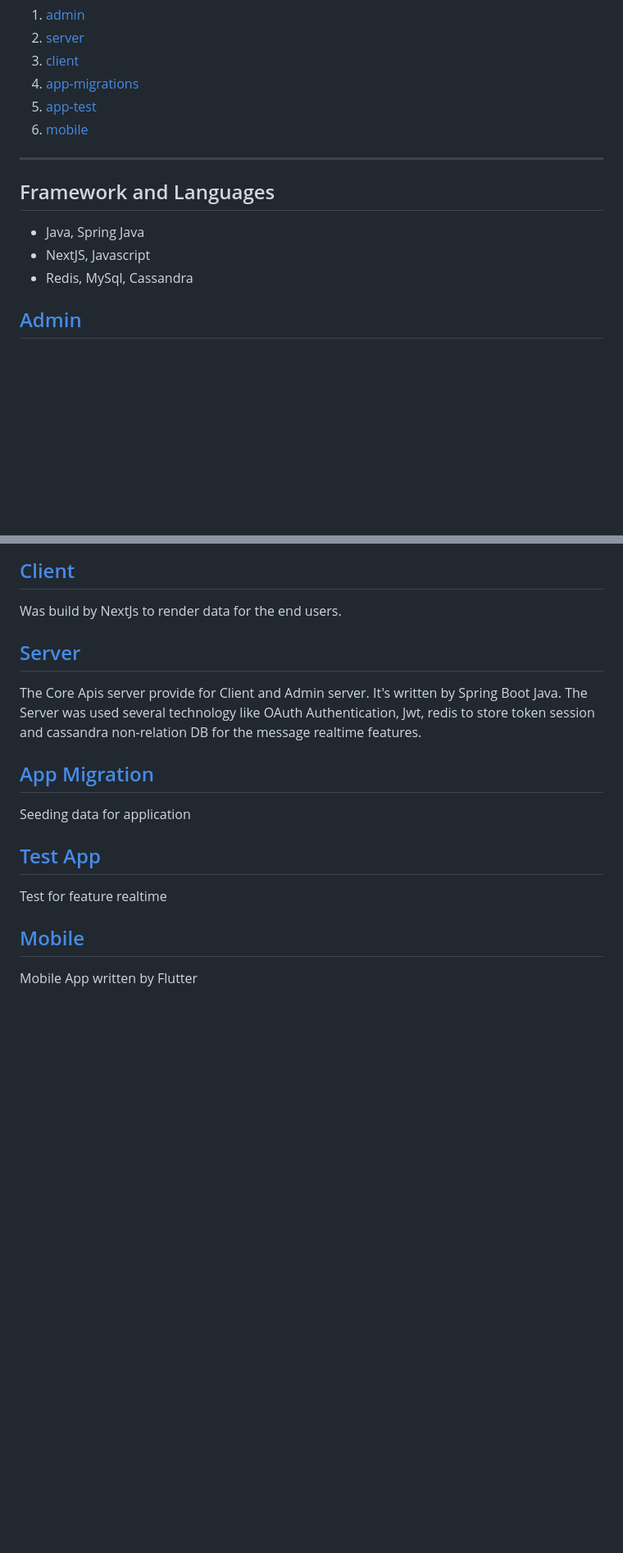
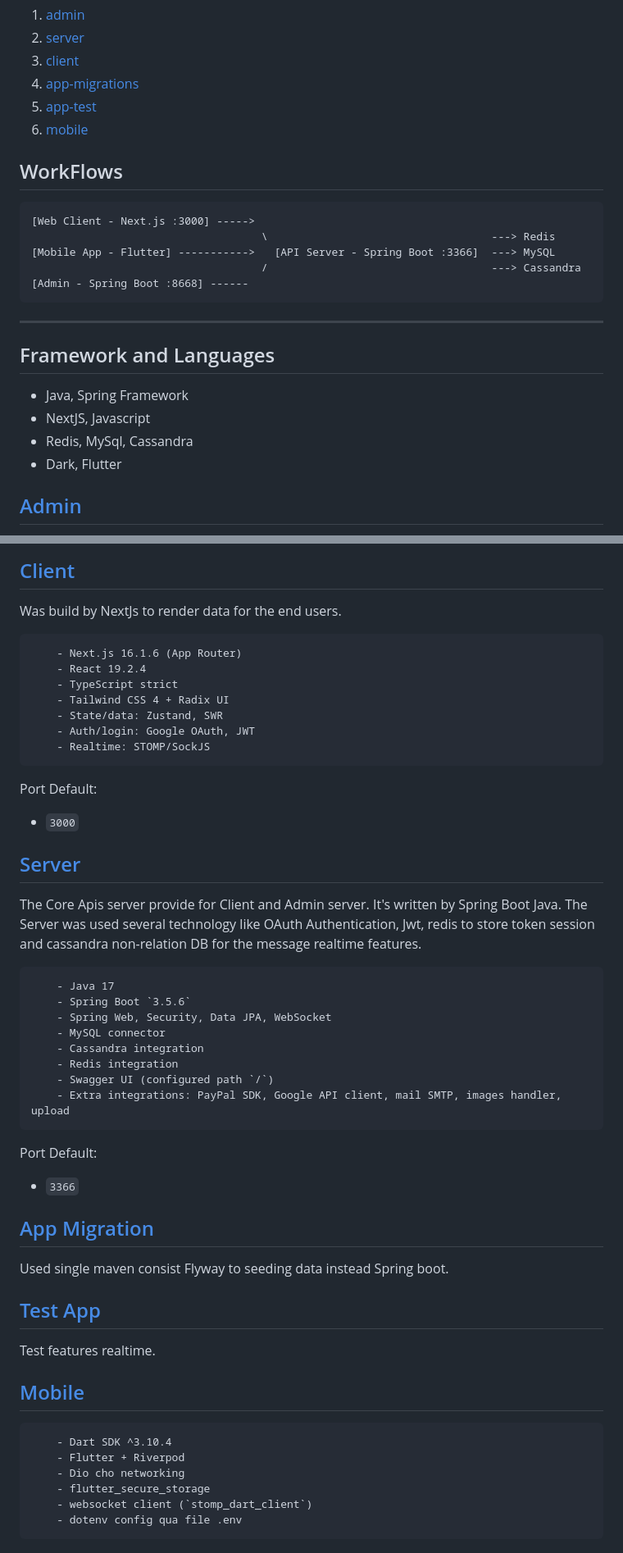
Before and after one commit to Quangdai2207/dabbles, a Markdown page: README.md, 2 parts joined by grey strips. Shown at 82% size. Drawn GitHub-style; blank space fills up the shorter version.

`````diff
--- a/README.md
+++ b/README.md
@@ -27,13 +40,24 @@ services:
 5. [app-test](./apps-test)
 6. [mobile](./mobile)
 
+## WorkFlows
+
+```text
+[Web Client - Next.js :3000] ----->
+                                    \                                   ---> Redis
+[Mobile App - Flutter] ----------->   [API Server - Spring Boot :3366]  ---> MySQL
+                                    /                                   ---> Cassandra
+[Admin - Spring Boot :8668] ------
+```
+
 ***
 
 ## Framework and Languages
 
-- Java, Spring Java
+- Java, Spring Framework
 - NextJS, Javascript
 - Redis, MySql, Cassandra
+- Dark, Flutter
 
 ## [Admin](./admin)
 
@@ -92,20 +116,56 @@ The application is organized into two separate parts, in which:
 
 Was build by NextJs to render data for the end users.
 
+````text
+    - Next.js 16.1.6 (App Router)
+    - React 19.2.4
+    - TypeScript strict
+    - Tailwind CSS 4 + Radix UI
+    - State/data: Zustand, SWR
+    - Auth/login: Google OAuth, JWT
+    - Realtime: STOMP/SockJS
+````
+
+Port Default:
+
+- `3000`
+
 ## [Server](./server)
 
 The Core Apis server provide for Client and Admin server. It's written by Spring Boot Java. The Server was used several
 technology like OAuth Authentication, Jwt, redis to store token session and cassandra non-relation DB for the message
 realtime features.
 
+````text
+    - Java 17
+    - Spring Boot `3.5.6`
+    - Spring Web, Security, Data JPA, WebSocket
+    - MySQL connector
+    - Cassandra integration
+    - Redis integration
+    - Swagger UI (configured path `/`)
+    - Extra integrations: PayPal SDK, Google API client, mail SMTP, images handler, upload
+````
+
+Port Default:
+
+- `3366`
+
 ## [App Migration](./app-migrations)
 
-Seeding data for application
+Used single maven consist Flyway to seeding data instead Spring boot.
 
 ## [Test App](./apps-test)
 
-Test for feature realtime
+Test features realtime.
 
 ## [Mobile](./mobile)
 
-Mobile App written by Flutter
+````text
+    - Dart SDK ^3.10.4
+    - Flutter + Riverpod
+    - Dio cho networking
+    - flutter_secure_storage
+    - websocket client (`stomp_dart_client`)
+    - dotenv config qua file .env
+````
`````
Also changed, not shown: other parts of README.md (+15 -2 lines).
